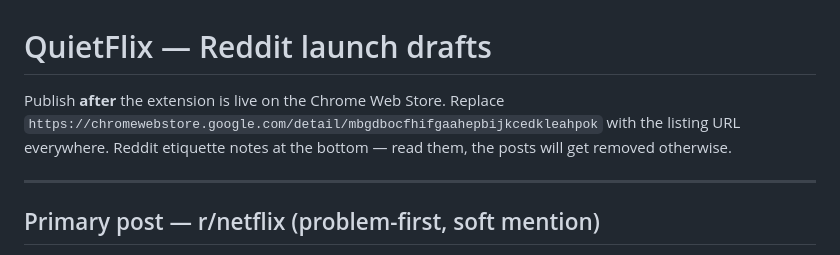
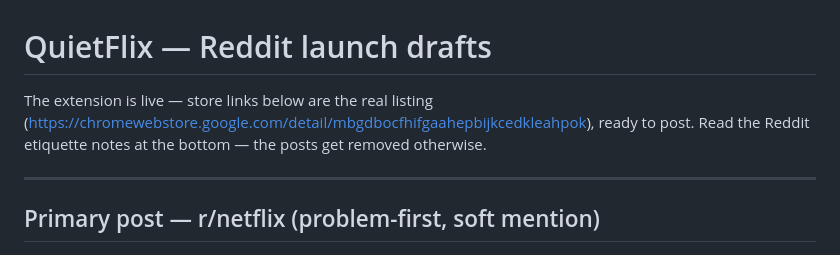
Before and after one commit to zlef-fr/quietflix, a Markdown page: store/REDDIT.md, the part around the change. Rendered like a GitHub page.

Commit message:
docs(quietflix): drafts reflect live listing (drop placeholder note)
Co-Authored-By: Claude Opus 4.8 <noreply@anthropic.com>

```diff
--- a/store/REDDIT.md
+++ b/store/REDDIT.md
@@ -1,8 +1,8 @@
 # QuietFlix — Reddit launch drafts
 
-Publish **after** the extension is live on the Chrome Web Store. Replace `https://chromewebstore.google.com/detail/mbgdbocfhifgaahepbijkcedkleahpok`
-with the listing URL everywhere. Reddit etiquette notes at the bottom — read them, the
-posts will get removed otherwise.
+The extension is live — store links below are the real listing
+(https://chromewebstore.google.com/detail/mbgdbocfhifgaahepbijkcedkleahpok), ready to post.
+Read the Reddit etiquette notes at the bottom — the posts get removed otherwise.
 
 ---
 
```
